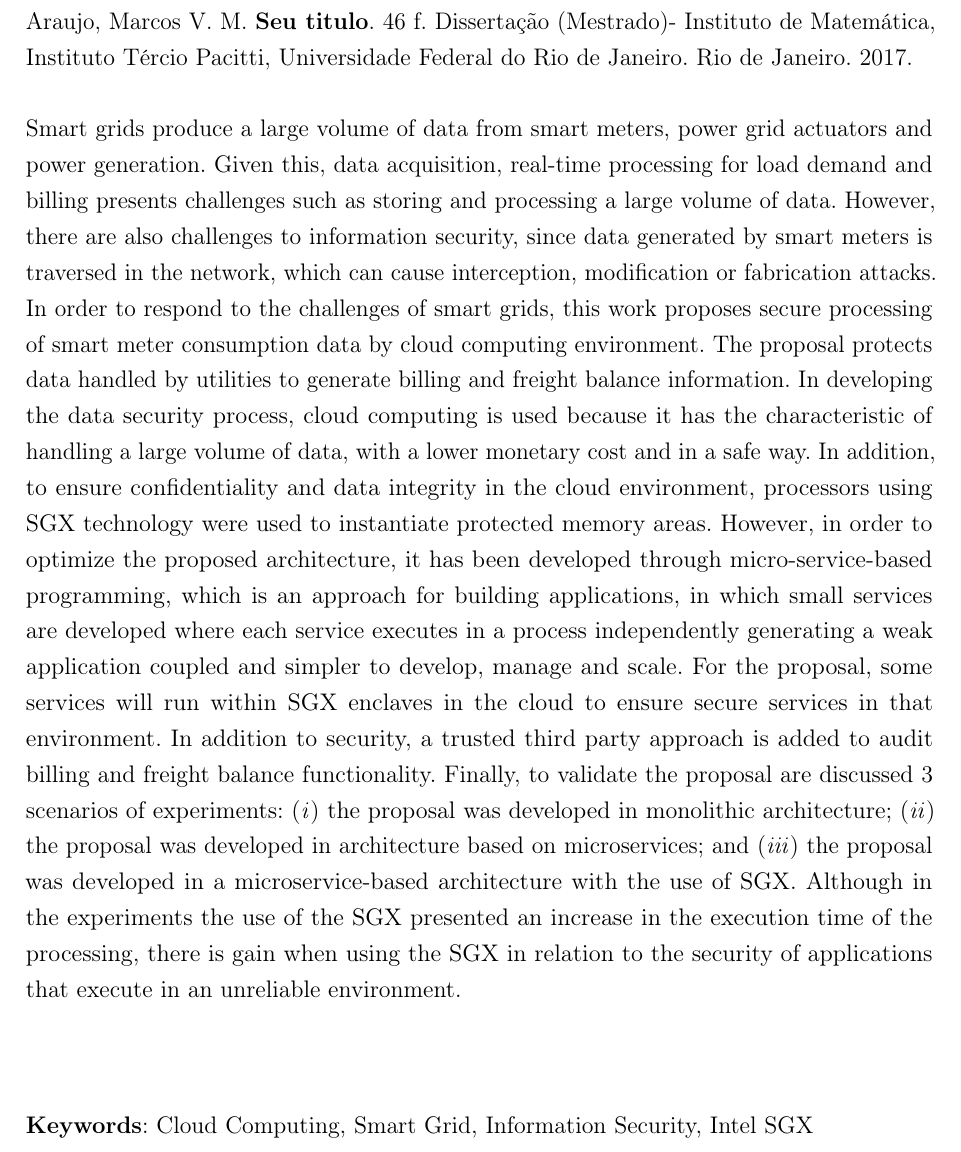
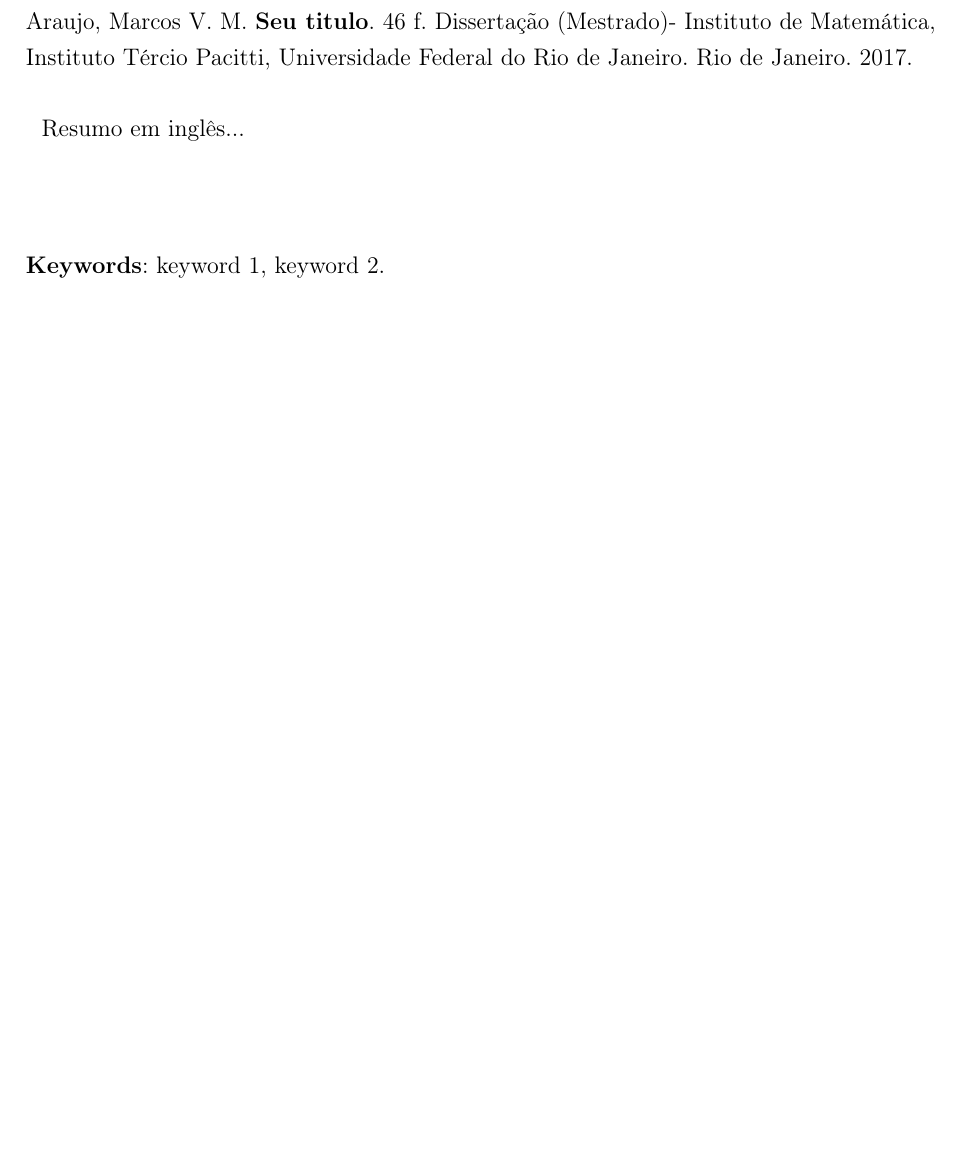
Before and after one commit to italo2v/ppgi-template, a LaTeX thesis (dissertacao.tex, which reads pretextual/resumos.tex): part of page 7 of 45, cut so that both start at the same text, the shorter picture padded with empty space. Compiled offline with pdfLaTeX; a missing font is replaced by an installed copy or a similar font.

Commit message:
Update resumos.tex

```diff
--- a/pretextual/resumos.tex
+++ b/pretextual/resumos.tex
@@ -21,12 +21,12 @@ Os \textit{smart grids} produzem um grande volume de dados originados dos \texti
 
    Araujo, Marcos V. M. \textbf{\imprimirtitulo}. \pageref{LastPage} f. \imprimirtipotrabalho - Instituto de Matemática, Instituto Tércio Pacitti, Universidade Federal do Rio de Janeiro. \imprimirlocal. \imprimirdata.
 
-   Smart grids produce a large volume of data from smart meters, power grid actuators and power generation. Given this, data acquisition, real-time processing for load demand and billing presents challenges such as storing and processing a large volume of data. However, there are also challenges to information security, since data generated by smart meters is traversed in the network, which can cause interception, modification or fabrication attacks. In order to respond to the challenges of smart grids, this work proposes secure processing of smart meter consumption data by cloud computing environment. The proposal protects data handled by utilities to generate billing and freight balance information. In developing the data security process, cloud computing is used because it has the characteristic of handling a large volume of data, with a lower monetary cost and in a safe way. In addition, to ensure confidentiality and data integrity in the cloud environment, processors using SGX technology were used to instantiate protected memory areas. However, in order to optimize the proposed architecture, it has been developed through micro-service-based programming, which is an approach for building applications, in which small services are developed where each service executes in a process independently generating a weak application coupled and simpler to develop, manage and scale. For the proposal, some services will run within SGX enclaves in the cloud to ensure secure services in that environment. In addition to security, a trusted third party approach is added to audit billing and freight balance functionality. Finally, to validate the proposal are discussed 3 scenarios of experiments: (\textit{i}) the proposal was developed in monolithic architecture; (\textit{ii}) the proposal was developed in architecture based on microservices; and (\textit{iii}) the proposal was developed in a microservice-based architecture with the use of SGX. Although in the experiments the use of the SGX presented an increase in the execution time of the processing, there is gain when using the SGX in relation to the security of applications that execute in an unreliable environment.
+   Resumo em inglês...
 
    \vspace{\onelineskip}
 
    \noindent
 
-   \textbf{Keywords}: Cloud Computing, Smart Grid, Information Security, Intel SGX
+   \textbf{Keywords}: keyword 1, keyword 2.
  \end{otherlanguage*}
 \end{resumo}
```
Also changed, not shown: pretextual/resumos.tex (4 more changed lines).
